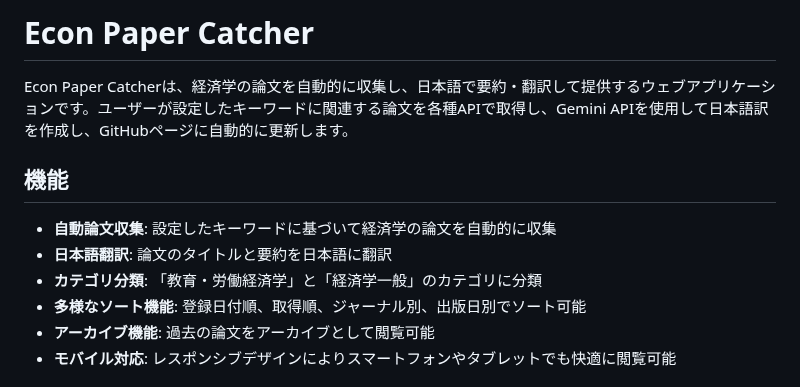
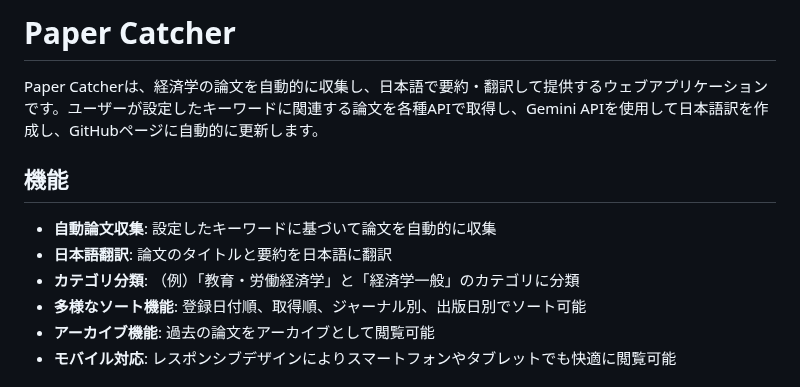
Before and after one commit to Tabibito-AI/econ-paper-catcher, a Markdown page: README.md, the part around the change. Drawn GitHub-style.

```diff
--- a/README.md
+++ b/README.md
@@ -1,12 +1,12 @@
-# Econ Paper Catcher
+# Paper Catcher
 
-Econ Paper Catcherは、経済学の論文を自動的に収集し、日本語で要約・翻訳して提供するウェブアプリケーションです。ユーザーが設定したキーワードに関連する論文を各種APIで取得し、Gemini APIを使用して日本語訳を作成し、GitHubページに自動的に更新します。
+Paper Catcherは、経済学の論文を自動的に収集し、日本語で要約・翻訳して提供するウェブアプリケーションです。ユーザーが設定したキーワードに関連する論文を各種APIで取得し、Gemini APIを使用して日本語訳を作成し、GitHubページに自動的に更新します。
 
 ## 機能
 
-- **自動論文収集**: 設定したキーワードに基づいて経済学の論文を自動的に収集
+- **自動論文収集**: 設定したキーワードに基づいて論文を自動的に収集
 - **日本語翻訳**: 論文のタイトルと要約を日本語に翻訳
-- **カテゴリ分類**: 「教育・労働経済学」と「経済学一般」のカテゴリに分類
+- **カテゴリ分類**: （例）「教育・労働経済学」と「経済学一般」のカテゴリに分類
 - **多様なソート機能**: 登録日付順、取得順、ジャーナル別、出版日別でソート可能
 - **アーカイブ機能**: 過去の論文をアーカイブとして閲覧可能
 - **モバイル対応**: レスポンシブデザインによりスマートフォンやタブレットでも快適に閲覧可能
```
